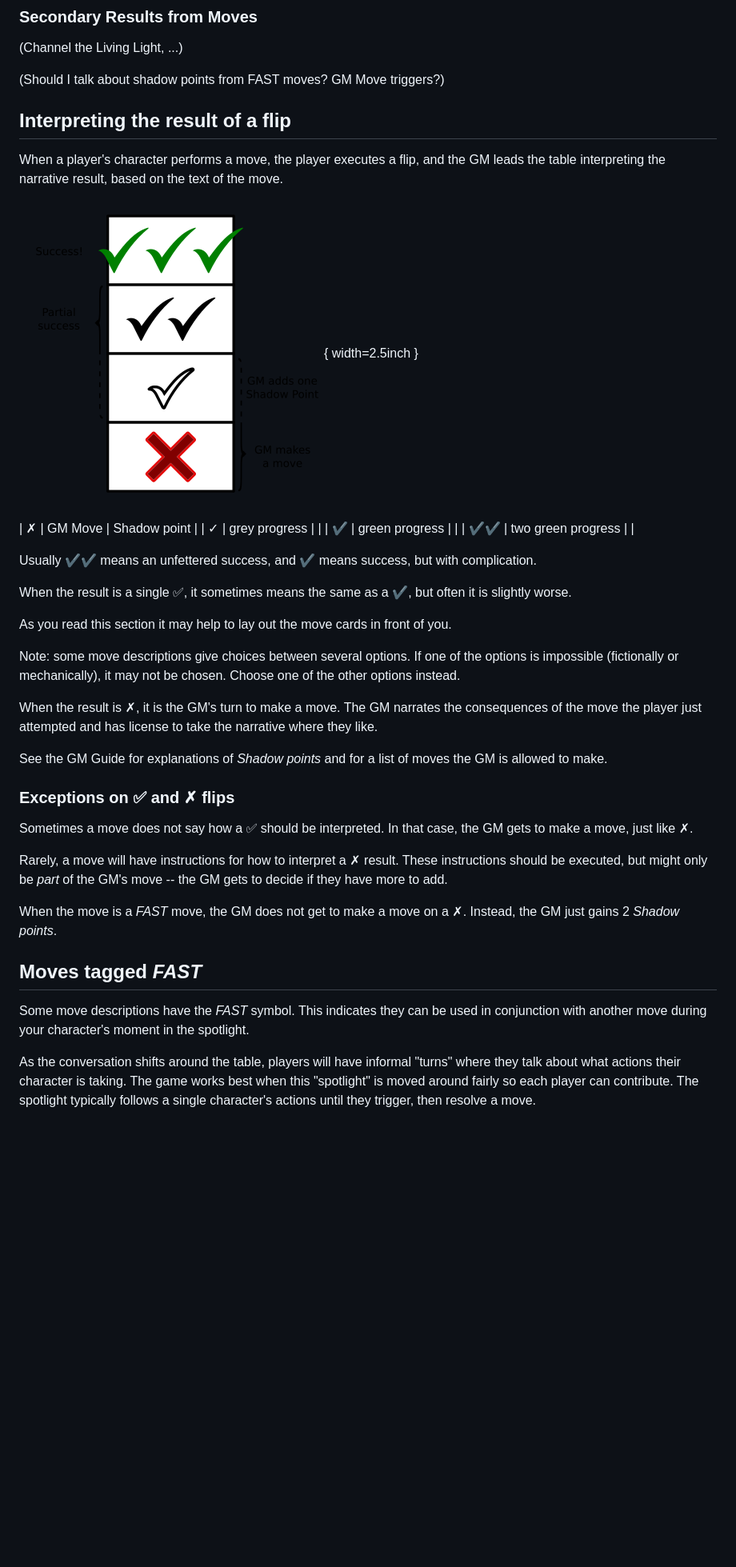
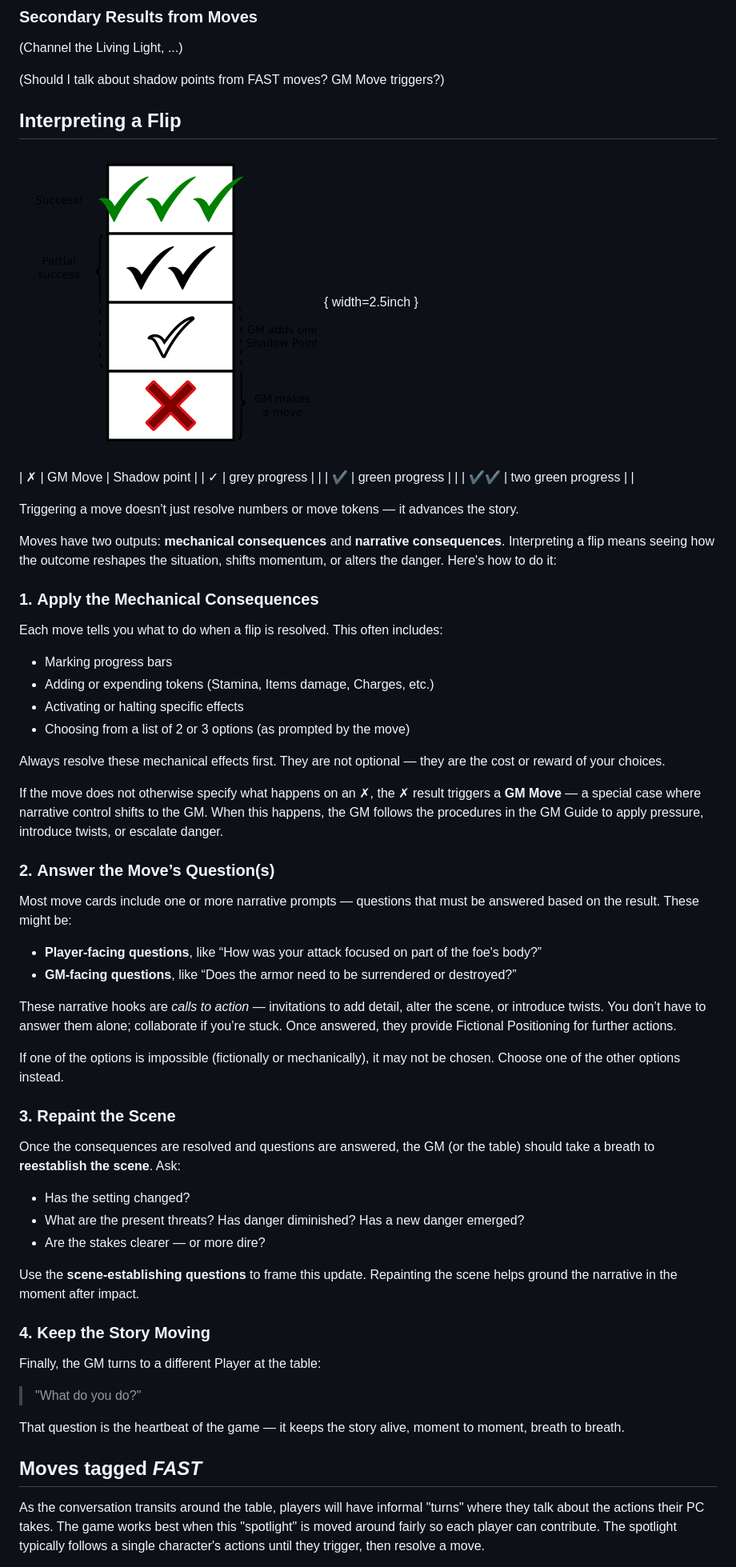
Before and after one commit to sjbrown/1kfa, a Markdown page: mod_guide_player.md, the part around one of its changes. Shown at 80% size. Rendered like a GitHub page; blank space fills up the shorter version.

Commit message:
updates to Interpret a Flip

```diff
--- a/mod_guide_player.md
+++ b/mod_guide_player.md
@@ -699,14 +710,9 @@ See the [Combat chapter](#combat---stamina-and-wounds) for more details on wound
 
 
 
-
-## Interpreting the result of a flip
-
-When a player's character performs a move, the player executes a flip,
-and the GM leads the table interpreting the narrative result, based on the
-text of the move.
-
- ![flip results](images/flip_results.png){ width=2.5inch }
+## Interpreting a Flip
+
+![flip results](images/flip_results.png){ width=2.5inch }
 
 
 | ✗  | GM Move            | Shadow point |
@@ -714,48 +720,59 @@ text of the move.
 | ✔  | green progress     | |
 | ✔✔ | two green progress | |
 
-Usually ✔✔ means an unfettered success,
-and ✔ means success, but with complication.
-
-When the result is a single ✅︎, it sometimes means the same as a ✔,
-but often it is slightly worse.
-
-As you read this section it may help to lay out the move cards in
-front of you.
-
-Note: some move descriptions give choices between several options.
+Triggering a move doesn't just resolve numbers or move tokens — it advances the story.
+
+Moves have two outputs: **mechanical consequences** and **narrative consequences**. Interpreting a flip means seeing how the outcome reshapes the situation, shifts momentum, or alters the danger. Here's how to do it:
+
+### 1. **Apply the Mechanical Consequences**
+
+Each move tells you what to do when a flip is resolved. This often includes:
+
+* Marking progress bars
+* Adding or expending tokens (Stamina, Items damage, Charges, etc.)
+* Activating or halting specific effects
+* Choosing from a list of 2 or 3 options (as prompted by the move)
+
+Always resolve these mechanical effects first. They are not optional — they are the cost or reward of your choices.
+
+If the move does not otherwise specify what happens on an ✗, the ✗ result triggers a **GM Move** — a special case where narrative control shifts to the GM. When this happens, the GM follows the procedures in the GM Guide to apply pressure, introduce twists, or escalate danger.
+
+### 2. **Answer the Move’s Question(s)**
+
+Most move cards include one or more narrative prompts — questions that must be answered based on the result. These might be:
+
+* **Player-facing questions**, like “How was your attack focused on part of the foe's body?”
+* **GM-facing questions**, like “Does the armor need to be surrendered or destroyed?”
+
+These narrative hooks are *calls to action* — invitations to add detail, alter the scene, or introduce twists. You don’t have to answer them alone; collaborate if you’re stuck. Once answered, they provide Fictional Positioning for further actions.
+
 If one of the options is impossible (fictionally or mechanically), it may
 not be chosen. Choose one of the other options instead.
 
-When the result is ✗, it is the GM's turn to make a move. The GM narrates
-the consequences of the move the player just attempted and has license to
-take the narrative where they like.
-
-See the GM Guide for explanations of *Shadow points* and for a list
-of moves the GM is allowed to make.
-
-### Exceptions on ✅︎ and ✗ flips
-
-Sometimes a move does not say how a ✅︎ should be interpreted. In that case,
-the GM gets to make a move, just like ✗.
-
-Rarely, a move will have instructions for how to interpret a ✗ result.
-These instructions should be executed, but might only be *part* of the
-GM's move -- the GM gets to decide if they have more to add.
-
-When the move is a *FAST* move, the GM does not get to make a move on
-a ✗. Instead, the GM just gains 2 *Shadow points*.
+
+### 3. **Repaint the Scene**
+
+Once the consequences are resolved and questions are answered, the GM (or the table) should take a breath to **reestablish the scene**. Ask:
+
+* Has the setting changed?
+* What are the present threats? Has danger diminished? Has a new danger emerged?
+* Are the stakes clearer — or more dire?
+
+Use the **scene-establishing questions** to frame this update. Repainting the scene helps ground the narrative in the moment after impact.
+
+### 4. **Keep the Story Moving**
+
+Finally, the GM turns to a different Player at the table:
+
+> "What do you do?"
+
+That question is the heartbeat of the game — it keeps the story alive, moment to moment, breath to breath.
 
 
 ## Moves tagged *FAST*
 
-
-Some move descriptions have the *FAST* symbol. This indicates
-they can be used in conjunction with another move during your character's
-moment in the spotlight.
-
-As the conversation shifts around the table, players will
-have informal "turns" where they talk about what actions their character
-is taking. The game works best when this "spotlight" is moved around fairly
+As the conversation transits around the table, players will
+have informal "turns" where they talk about the actions their PC takes.
+The game works best when this "spotlight" is moved around fairly
 so each player can contribute. The spotlight typically follows a single
 character's actions until they trigger, then resolve a move.
```
Also changed, not shown: other parts of mod_guide_player.md (+17 -63 lines).
